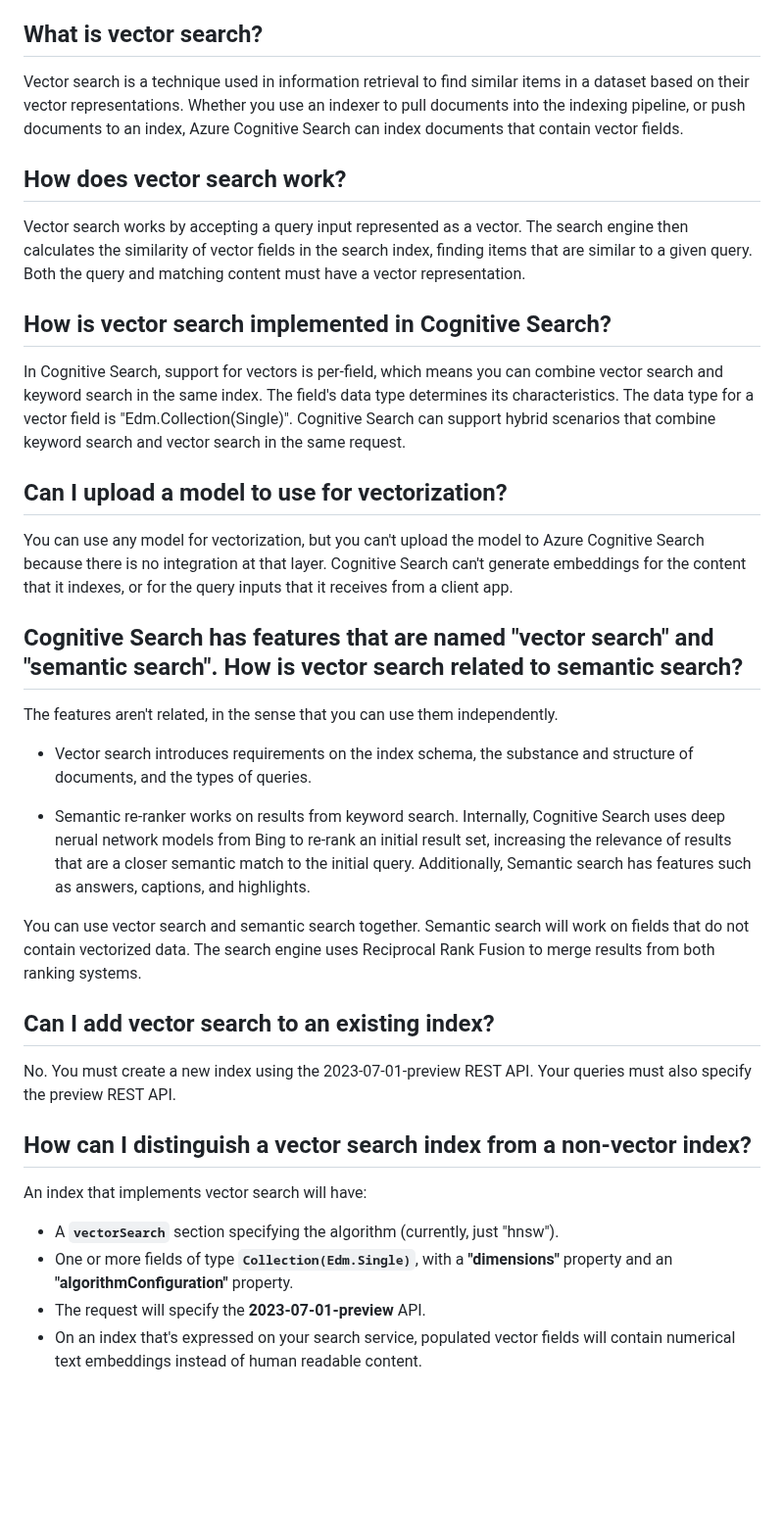
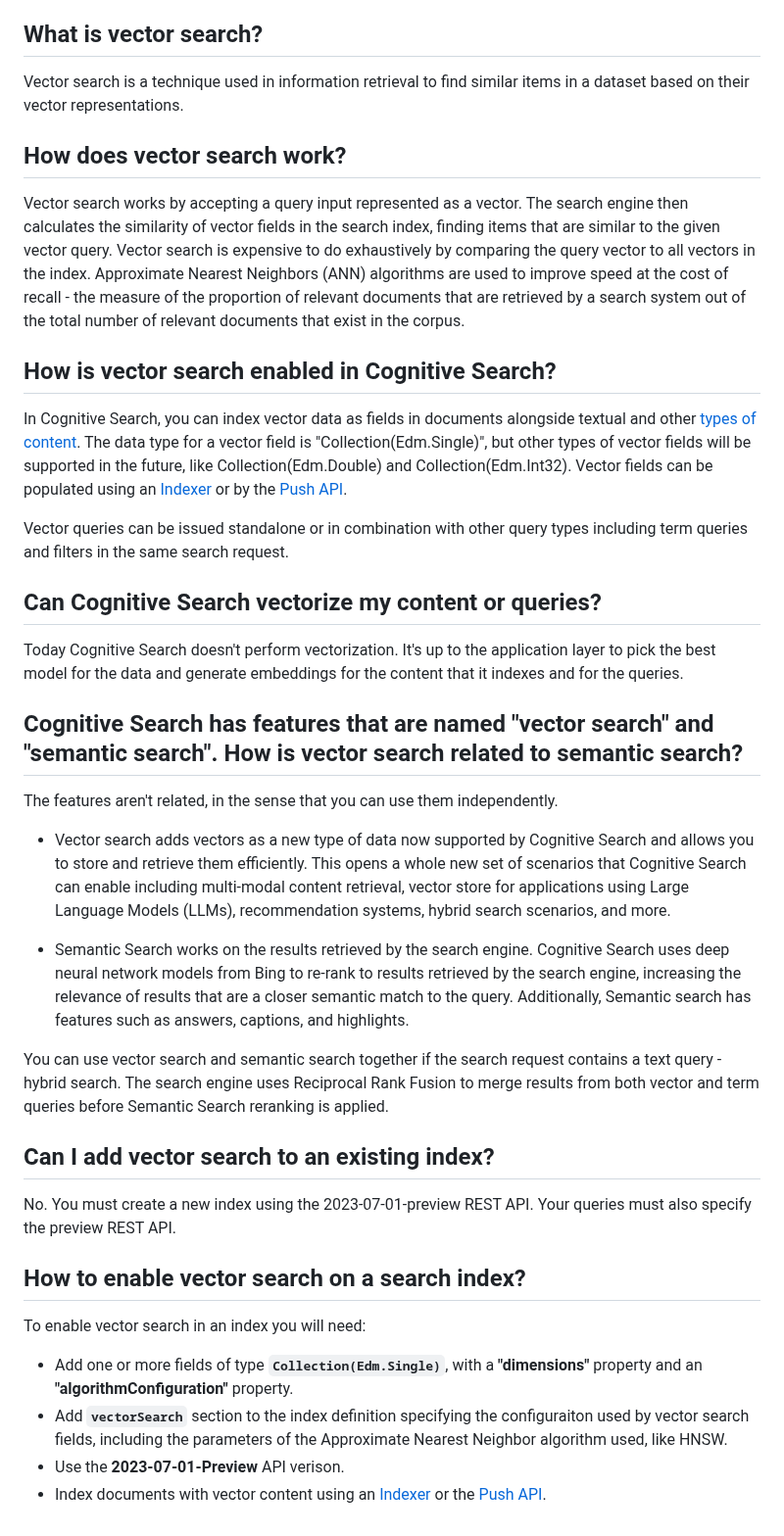
Before and after one commit to Azure/azure-search-vector-samples, a Markdown page: docs/faq.md, the part around the change. Shown at 98% size. Drawn GitHub-style; blank space fills up the shorter version.

Commit message:
Update FAQ

```diff
--- a/docs/faq.md
+++ b/docs/faq.md
@@ -4,39 +4,41 @@ Questions about vector search are answered here.
 
 ## What is vector search?
 
-Vector search is a technique used in information retrieval to find similar items in a dataset based on their vector representations. Whether you use an indexer to pull documents into the indexing pipeline, or push documents to an index, Azure Cognitive Search can index documents that contain vector fields.
+Vector search is a technique used in information retrieval to find similar items in a dataset based on their vector representations.
 
 ## How does vector search work?
 
-Vector search works by accepting a query input represented as a vector. The search engine then calculates the similarity of vector fields in the search index, finding items that are similar to a given query. Both the query and matching content must have a vector representation.
+Vector search works by accepting a query input represented as a vector. The search engine then calculates the similarity of vector fields in the search index, finding items that are similar to the given vector query. Vector search is expensive to do exhaustively by comparing the query vector to all vectors in the index. Approximate Nearest Neighbors (ANN) algorithms are used to improve speed at the cost of recall - the measure of the proportion of relevant documents that are retrieved by a search system out of the total number of relevant documents that exist in the corpus.
 
-## How is vector search implemented in Cognitive Search?
+## How is vector search enabled in Cognitive Search?
 
-In Cognitive Search, support for vectors is per-field, which means you can combine vector search and keyword search in the same index. The field's data type determines its characteristics. The data type for a vector field is "Edm.Collection(Single)". Cognitive Search can support hybrid scenarios that combine keyword search and vector search in the same request.
+In Cognitive Search, you can index vector data as fields in documents alongside textual and other [types of content](https://learn.microsoft.com/en-us/rest/api/searchservice/supported-data-types). The data type for a vector field is "Collection(Edm.Single)", but other types of vector fields will be supported in the future, like Collection(Edm.Double) and Collection(Edm.Int32). Vector fields can be populated using an [Indexer](https://learn.microsoft.com/en-us/azure/search/search-indexer-overview) or by the [Push API](https://learn.microsoft.com/en-us/azure/search/search-what-is-data-import#pushing-data-to-an-index).
 
-## Can I upload a model to use for vectorization?
+Vector queries can be issued standalone or in combination with other query types including term queries and filters in the same search request.
 
-You can use any model for vectorization, but you can't upload the model to Azure Cognitive Search because there is no integration at that layer. Cognitive Search can't generate embeddings for the content that it indexes, or for the query inputs that it receives from a client app.
+## Can Cognitive Search vectorize my content or queries?
+
+Today Cognitive Search doesn't perform vectorization. It's up to the application layer to pick the best model for the data and generate embeddings for the content that it indexes and for the queries.
 
 ## Cognitive Search has features that are named "vector search" and "semantic search". How is vector search related to semantic search?
 
 The features aren't related, in the sense that you can use them independently.
 
-+ Vector search introduces requirements on the index schema, the substance and structure of documents, and the types of queries.
++ Vector search adds vectors as a new type of data now supported by Cognitive Search and allows you to store and retrieve them efficiently. This opens a whole new set of scenarios that Cognitive Search can enable including multi-modal content retrieval, vector store for applications using Large Language Models (LLMs), recommendation systems, hybrid search scenarios, and more.
 
-+ Semantic re-ranker works on results from keyword search. Internally, Cognitive Search uses deep nerual network models from Bing to re-rank an initial result set, increasing the relevance of results that are a closer semantic match to the initial query. Additionally, Semantic search has features such as answers, captions, and highlights.
++ Semantic Search works on the results retrieved by the search engine. Cognitive Search uses deep neural network models from Bing to re-rank to results retrieved by the search engine, increasing the relevance of results that are a closer semantic match to the query. Additionally, Semantic search has features such as answers, captions, and highlights.
 
-You can use vector search and semantic search together. Semantic search will work on fields that do not contain vectorized data. The search engine uses Reciprocal Rank Fusion to merge results from both ranking systems.
+You can use vector search and semantic search together if the search request contains a text query - hybrid search. The search engine uses Reciprocal Rank Fusion to merge results from both vector and term queries before Semantic Search reranking is applied.
 
 ## Can I add vector search to an existing index?
 
 No. You must create a new index using the 2023-07-01-preview REST API. Your queries must also specify the preview REST API.
 
-## How can I distinguish a vector search index from a non-vector index?
+## How to enable vector search on a search index?
 
-An index that implements vector search will have:
+To enable vector search in an index you will need:
 
-+ A **`vectorSearch`** section specifying the algorithm (currently, just "hnsw").
-+ One or more fields of type **`Collection(Edm.Single)`**, with a **"dimensions"** property and an **"algorithmConfiguration"** property.
-+ The request will specify the **2023-07-01-preview** API.
-+ On an index that's expressed on your search service, populated vector fields will contain numerical text embeddings instead of human readable content.
++ Add one or more fields of type **`Collection(Edm.Single)`**, with a **"dimensions"** property and an **"algorithmConfiguration"** property.
++ Add **`vectorSearch`** section to the index definition specifying the configuraiton used by vector search fields, including the parameters of the Approximate Nearest Neighbor algorithm used, like HNSW.
++ Use the **2023-07-01-Preview** API verison.
++ Index documents with vector content using an [Indexer](https://learn.microsoft.com/en-us/azure/search/search-indexer-overview) or the [Push API](https://learn.microsoft.com/en-us/azure/search/search-what-is-data-import#pushing-data-to-an-index).
```
